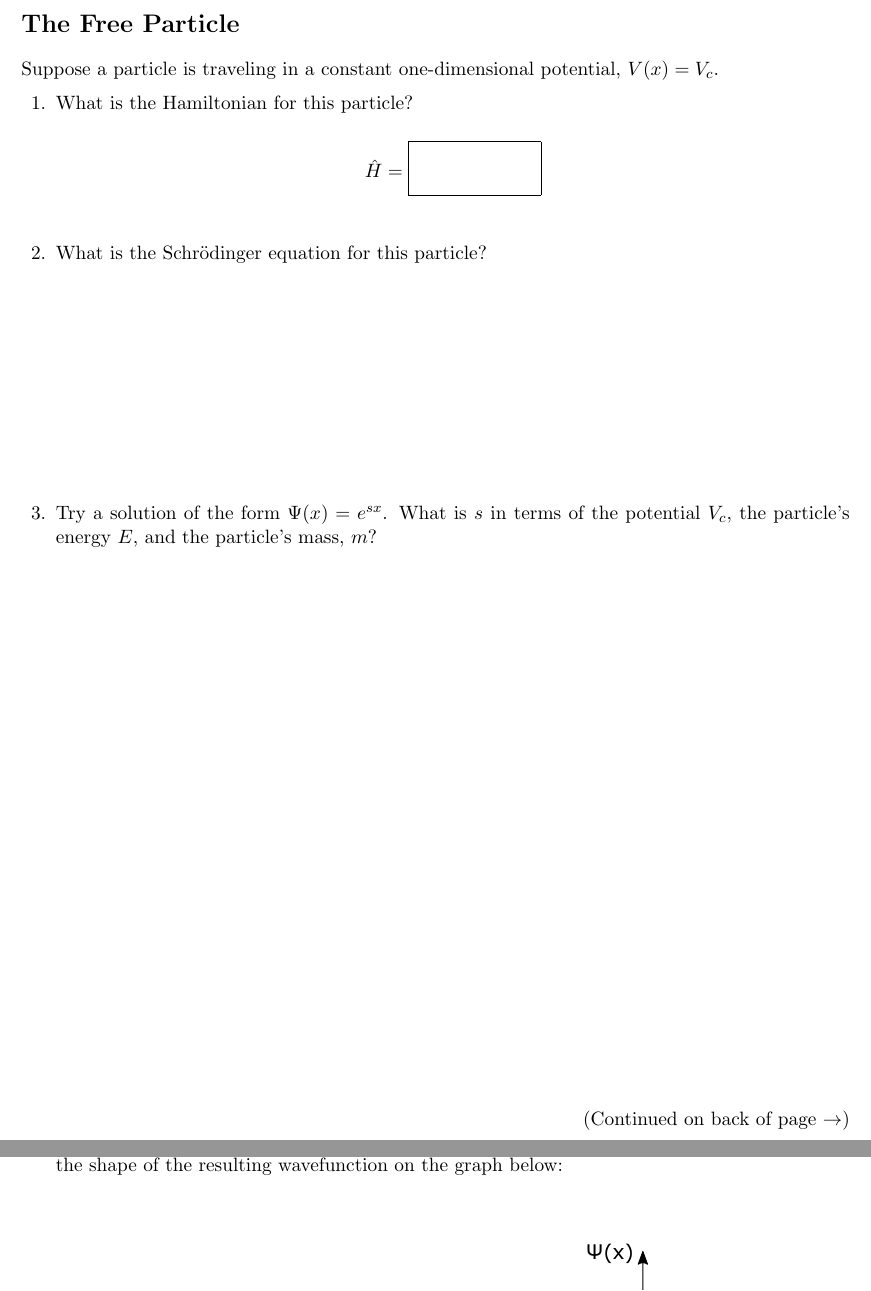
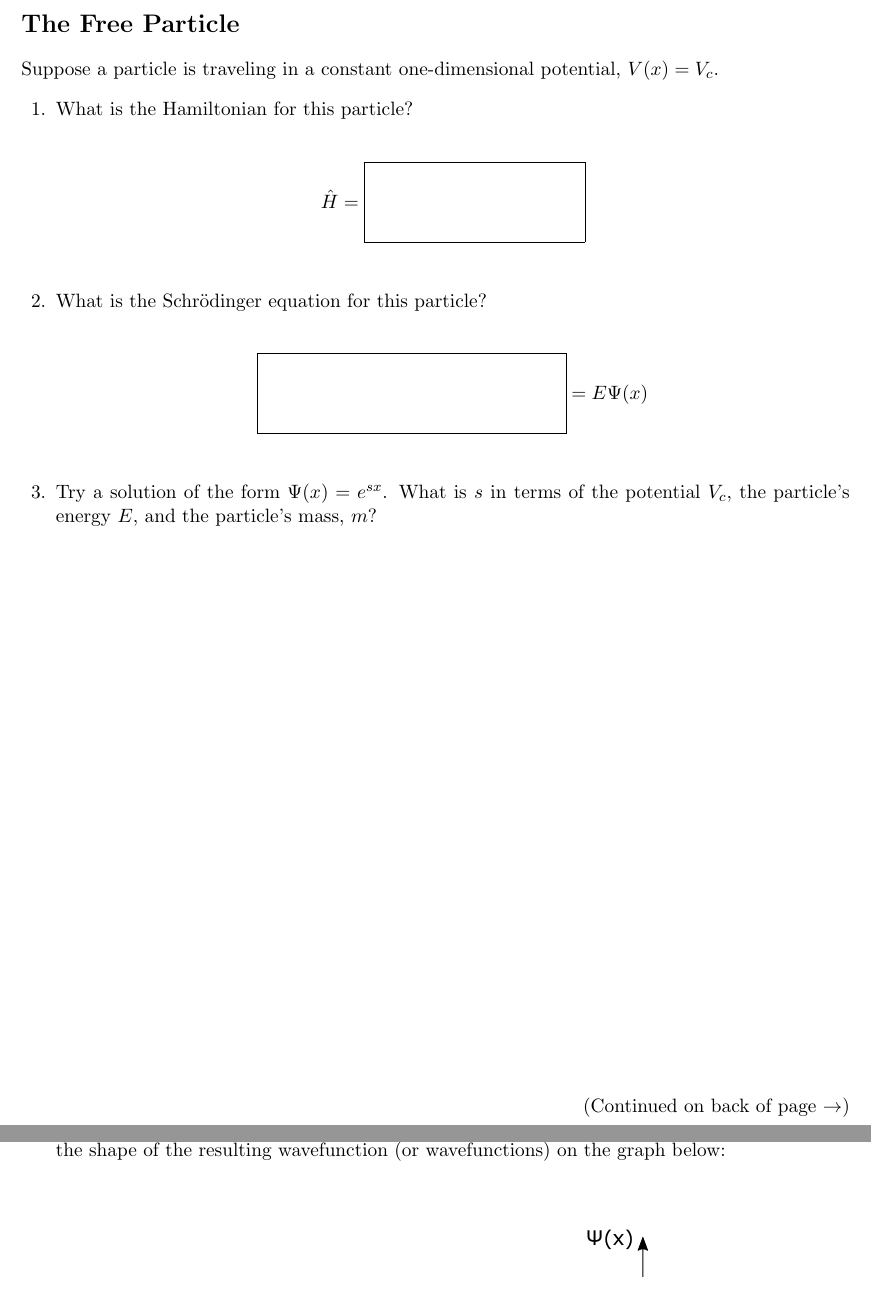
Before and after one commit to jlaaser/quantum-exercises, a LaTeX problem sheet (quantum-exercises.tex, which reads includes/free-particle.tex): two parts of pages 16 and 17 of 52, joined at a grey line, cut so that both start at the same text. Compiled offline with pdfLaTeX.

Commit message:
Fixed formatting in free-particle.tex
Last year, a number of students forgot the Psi in question 2, so I updated the formatting to cue this.

```diff
--- a/includes/free-particle.tex
+++ b/includes/free-particle.tex
@@ -14,15 +14,19 @@ Suppose a particle is traveling in a constant one-dimensional potential, $V(x)=V
 	\begin{questions}
 		\question What is the Hamiltonian for this particle?
 
+					\vspace{0.1in}
 					\begin{equation*}
-						\hat H = \answerbox{75}
+						\hat H = \answerboxtall{125}
 					\end{equation*}
 					\vspace{0.1in}
 
 		\question What is the Schr\"odinger equation for this particle?
 
-					\begin{solution}[1.75in]
-					\end{solution}
+					\vspace{0.1in}
+					\begin{equation*}
+						\answerboxtall{175} = E \Psi(x)
+					\end{equation*}
+					\vspace{0.1in}
 
 		\question Try a solution of the form $\Psi(x) = e^{sx}$. What is $s$ in terms of the potential $V_c$, the particle's energy $E$, and the particle's mass, $m$?
 
@@ -31,7 +35,7 @@ Suppose a particle is traveling in a constant one-dimensional potential, $V(x)=V
 
 				\contdnewpg
 
-		\question If the particle's energy is greater than the potential, e.g. $E>V_c$, is $s$ real or imaginary?  Sketch the shape of the resulting wavefunction on the graph below:
+		\question If the particle's energy is greater than the potential, e.g. $E>V_c$, is $s$ real or imaginary?  Sketch the shape of the resulting wavefunction (or wavefunctions) on the graph below:
 
 			\vspace{0.45in}
 			\centerline{
```
Also changed, not shown: includes/free-particle.tex (2 more changed lines).
